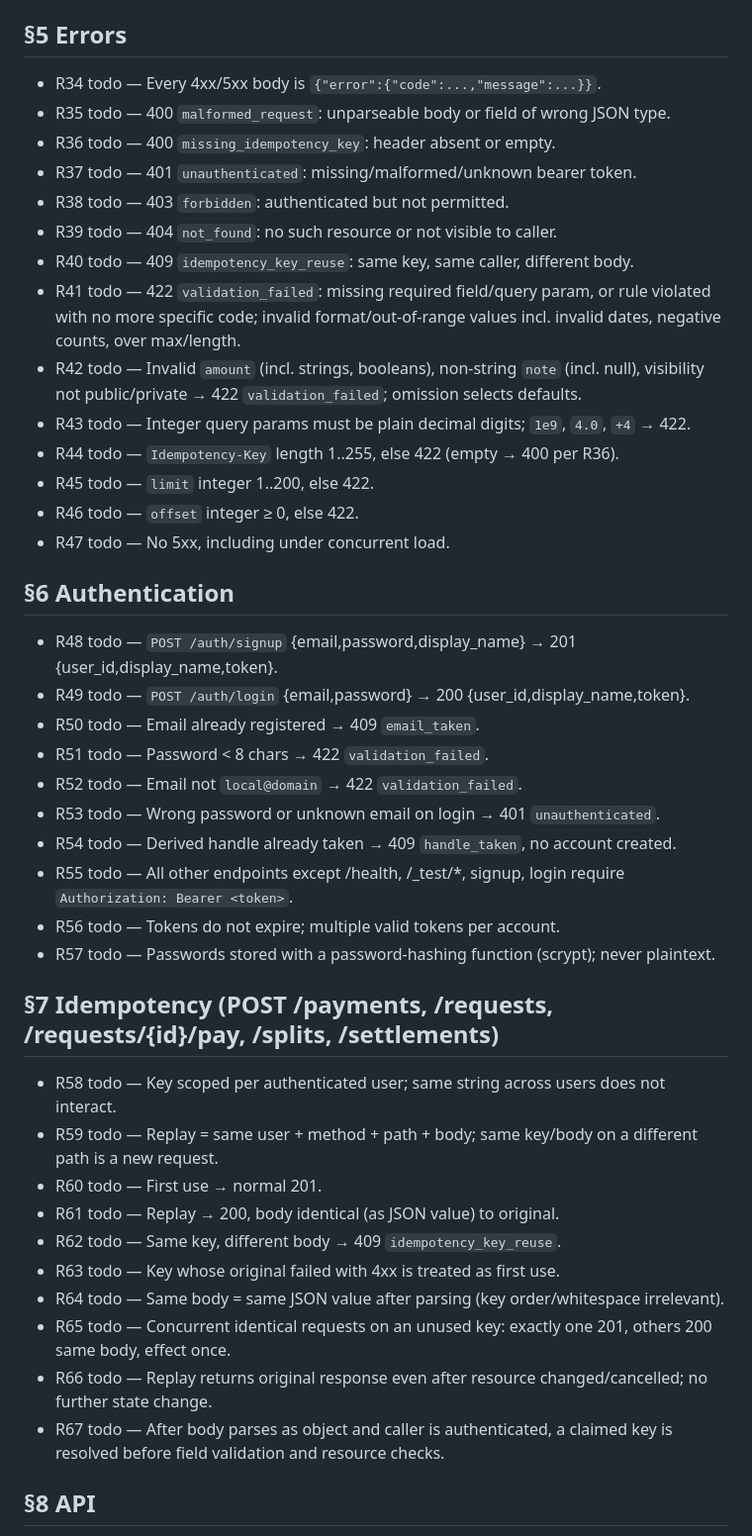
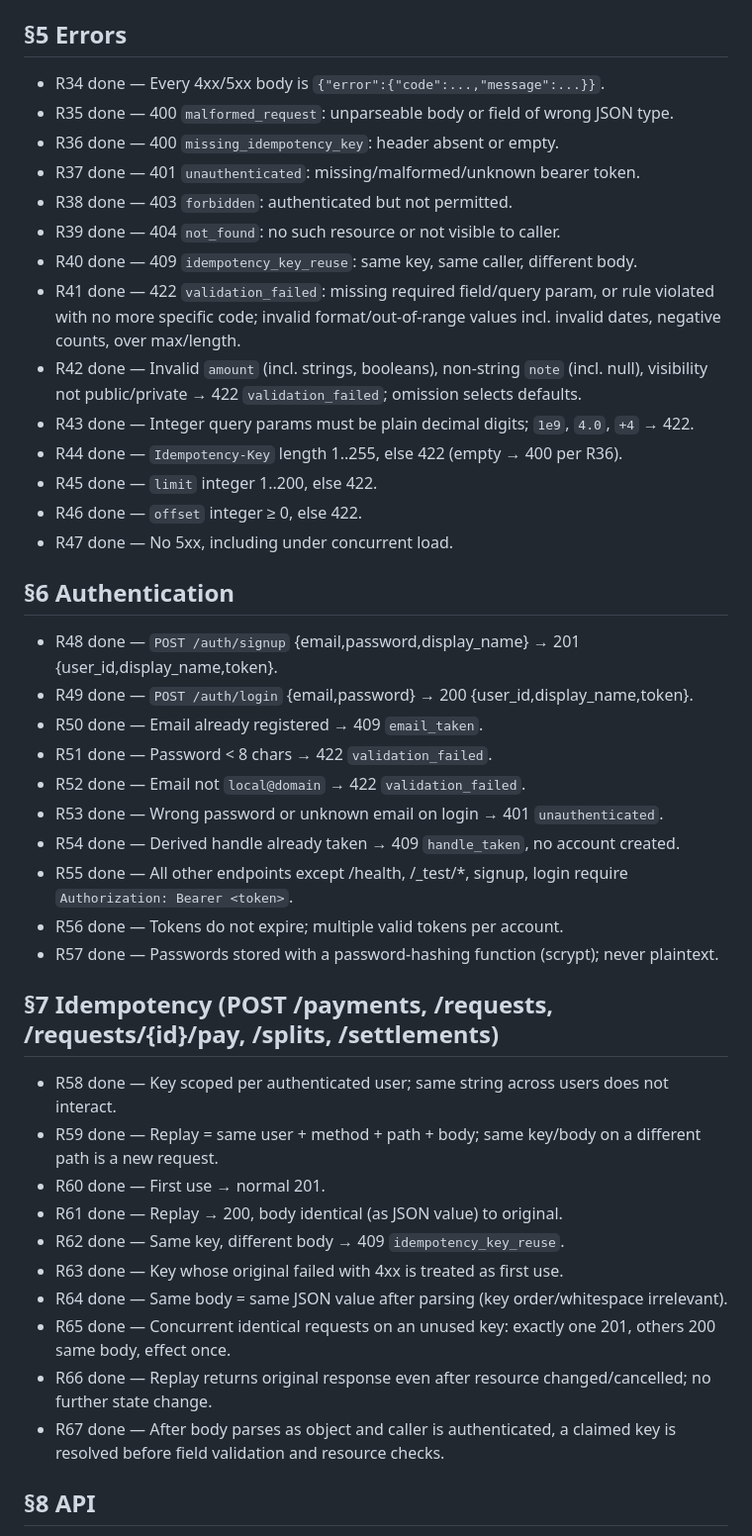
Before and after one commit to ghewaredevopsai/pocketful-dark-factory-v2, a Markdown page: stage-1/LEDGER.md, the part around one of its changes. Shown at 99% size. Rendered like a GitHub page.

```diff
--- a/stage-1/LEDGER.md
+++ b/stage-1/LEDGER.md
@@ -45,42 +45,42 @@ Status: `todo`, `done`, `n/a` (with reason). One line per normative statement.
 
 ## §5 Errors
-- R34 todo — Every 4xx/5xx body is `{"error":{"code":...,"message":...}}`.
-- R35 todo — 400 `malformed_request`: unparseable body or field of wrong JSON type.
-- R36 todo — 400 `missing_idempotency_key`: header absent or empty.
-- R37 todo — 401 `unauthenticated`: missing/malformed/unknown bearer token.
-- R38 todo — 403 `forbidden`: authenticated but not permitted.
-- R39 todo — 404 `not_found`: no such resource or not visible to caller.
-- R40 todo — 409 `idempotency_key_reuse`: same key, same caller, different body.
-- R41 todo — 422 `validation_failed`: missing required field/query param, or rule violated with no more specific code; invalid format/out-of-range values incl. invalid dates, negative counts, over max/length.
-- R42 todo — Invalid `amount` (incl. strings, booleans), non-string `note` (incl. null), visibility not public/private → 422 `validation_failed`; omission selects defaults.
-- R43 todo — Integer query params must be plain decimal digits; `1e9`, `4.0`, `+4` → 422.
-- R44 todo — `Idempotency-Key` length 1..255, else 422 (empty → 400 per R36).
-- R45 todo — `limit` integer 1..200, else 422.
-- R46 todo — `offset` integer ≥ 0, else 422.
-- R47 todo — No 5xx, including under concurrent load.
+- R34 done — Every 4xx/5xx body is `{"error":{"code":...,"message":...}}`.
+- R35 done — 400 `malformed_request`: unparseable body or field of wrong JSON type.
+- R36 done — 400 `missing_idempotency_key`: header absent or empty.
+- R37 done — 401 `unauthenticated`: missing/malformed/unknown bearer token.
+- R38 done — 403 `forbidden`: authenticated but not permitted.
+- R39 done — 404 `not_found`: no such resource or not visible to caller.
+- R40 done — 409 `idempotency_key_reuse`: same key, same caller, different body.
+- R41 done — 422 `validation_failed`: missing required field/query param, or rule violated with no more specific code; invalid format/out-of-range values incl. invalid dates, negative counts, over max/length.
+- R42 done — Invalid `amount` (incl. strings, booleans), non-string `note` (incl. null), visibility not public/private → 422 `validation_failed`; omission selects defaults.
+- R43 done — Integer query params must be plain decimal digits; `1e9`, `4.0`, `+4` → 422.
+- R44 done — `Idempotency-Key` length 1..255, else 422 (empty → 400 per R36).
+- R45 done — `limit` integer 1..200, else 422.
+- R46 done — `offset` integer ≥ 0, else 422.
+- R47 done — No 5xx, including under concurrent load.
 
 ## §6 Authentication
-- R48 todo — `POST /auth/signup` {email,password,display_name} → 201 {user_id,display_name,token}.
-- R49 todo — `POST /auth/login` {email,password} → 200 {user_id,display_name,token}.
-- R50 todo — Email already registered → 409 `email_taken`.
-- R51 todo — Password < 8 chars → 422 `validation_failed`.
-- R52 todo — Email not `local@domain` → 422 `validation_failed`.
-- R53 todo — Wrong password or unknown email on login → 401 `unauthenticated`.
-- R54 todo — Derived handle already taken → 409 `handle_taken`, no account created.
-- R55 todo — All other endpoints except /health, /_test/*, signup, login require `Authorization: Bearer <token>`.
-- R56 todo — Tokens do not expire; multiple valid tokens per account.
-- R57 todo — Passwords stored with a password-hashing function (scrypt); never plaintext.
+- R48 done — `POST /auth/signup` {email,password,display_name} → 201 {user_id,display_name,token}.
+- R49 done — `POST /auth/login` {email,password} → 200 {user_id,display_name,token}.
+- R50 done — Email already registered → 409 `email_taken`.
+- R51 done — Password < 8 chars → 422 `validation_failed`.
+- R52 done — Email not `local@domain` → 422 `validation_failed`.
+- R53 done — Wrong password or unknown email on login → 401 `unauthenticated`.
+- R54 done — Derived handle already taken → 409 `handle_taken`, no account created.
+- R55 done — All other endpoints except /health, /_test/*, signup, login require `Authorization: Bearer <token>`.
+- R56 done — Tokens do not expire; multiple valid tokens per account.
+- R57 done — Passwords stored with a password-hashing function (scrypt); never plaintext.
 
 ## §7 Idempotency (POST /payments, /requests, /requests/{id}/pay, /splits, /settlements)
-- R58 todo — Key scoped per authenticated user; same string across users does not interact.
-- R59 todo — Replay = same user + method + path + body; same key/body on a different path is a new request.
-- R60 todo — First use → normal 201.
-- R61 todo — Replay → 200, body identical (as JSON value) to original.
-- R62 todo — Same key, different body → 409 `idempotency_key_reuse`.
-- R63 todo — Key whose original failed with 4xx is treated as first use.
-- R64 todo — Same body = same JSON value after parsing (key order/whitespace irrelevant).
-- R65 todo — Concurrent identical requests on an unused key: exactly one 201, others 200 same body, effect once.
-- R66 todo — Replay returns original response even after resource changed/cancelled; no further state change.
-- R67 todo — After body parses as object and caller is authenticated, a claimed key is resolved before field validation and resource checks.
+- R58 done — Key scoped per authenticated user; same string across users does not interact.
+- R59 done — Replay = same user + method + path + body; same key/body on a different path is a new request.
+- R60 done — First use → normal 201.
+- R61 done — Replay → 200, body identical (as JSON value) to original.
+- R62 done — Same key, different body → 409 `idempotency_key_reuse`.
+- R63 done — Key whose original failed with 4xx is treated as first use.
+- R64 done — Same body = same JSON value after parsing (key order/whitespace irrelevant).
+- R65 done — Concurrent identical requests on an unused key: exactly one 201, others 200 same body, effect once.
+- R66 done — Replay returns original response even after resource changed/cancelled; no further state change.
+- R67 done — After body parses as object and caller is authenticated, a claimed key is resolved before field validation and resource checks.
 
 ## §8 API
```
Also changed, not shown: other parts of stage-1/LEDGER.md (+105 -89 lines).
